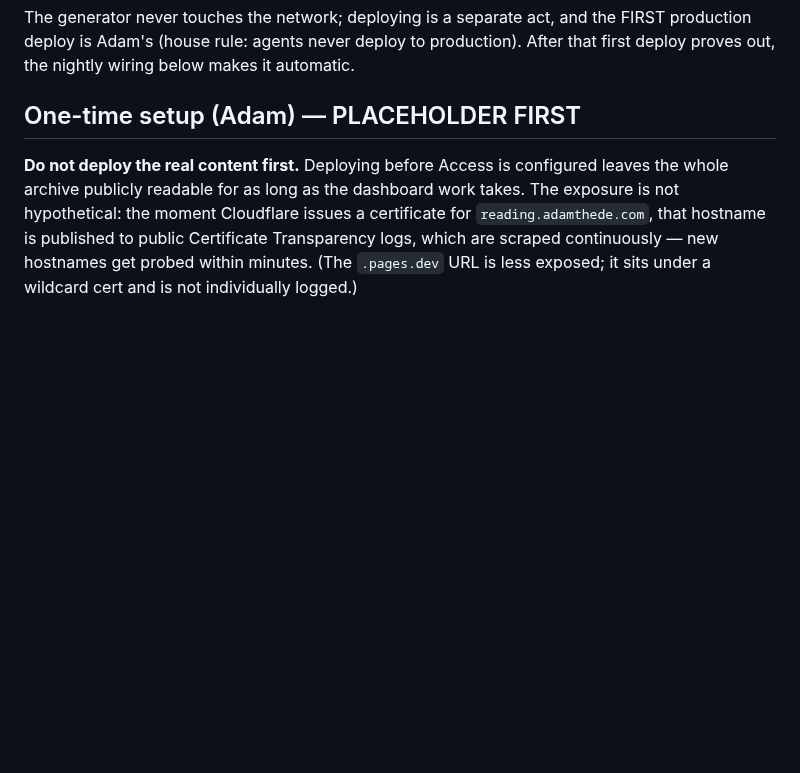
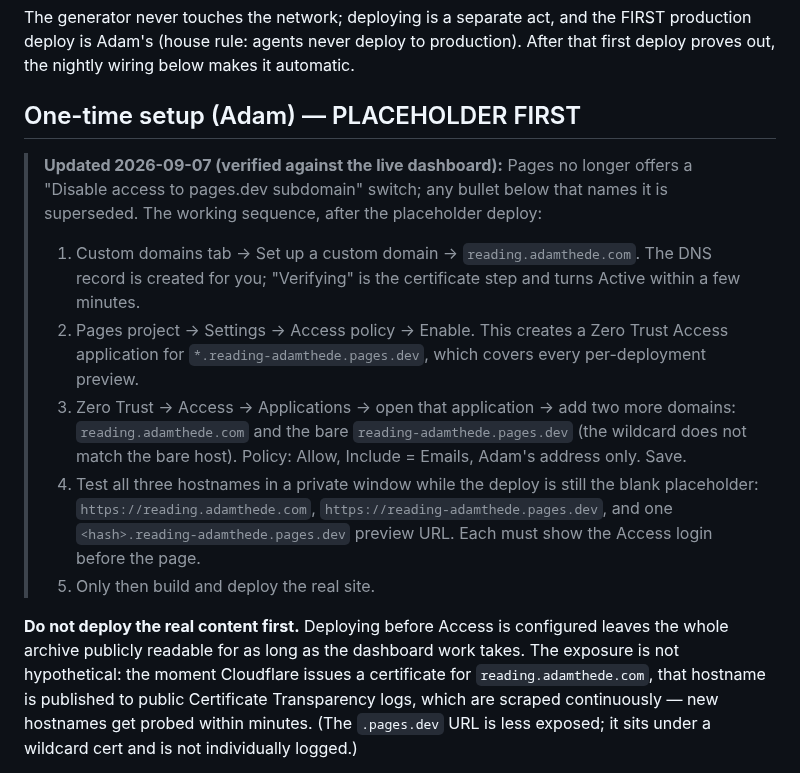
Before and after one commit to adamthede/project-instapaper-archive, a Markdown page: site/DEPLOY.md, the part around the change. Drawn GitHub-style; blank space fills up the shorter version.

Commit message:
docs(deploy): Pages dashboard no longer has the pages.dev switch; Access over all three hostnames
Co-Authored-By: Claude Fable 5.1 <noreply@anthropic.com>
Claude-Session: https://claude.ai/code/session_015j8UfPKHhXzvTZ866RS3UK

```diff
--- a/site/DEPLOY.md
+++ b/site/DEPLOY.md
@@ -6,6 +6,22 @@ production). After that first deploy proves out, the nightly wiring below
 makes it automatic.
 
 ## One-time setup (Adam) — PLACEHOLDER FIRST
+
+> **Updated 2026-09-07 (verified against the live dashboard):** Pages no longer offers a
+> "Disable access to pages.dev subdomain" switch; any bullet below that names it is superseded.
+> The working sequence, after the placeholder deploy:
+> 1. Custom domains tab -> Set up a custom domain -> `reading.adamthede.com`. The DNS record is created for
+>    you; "Verifying" is the certificate step and turns Active within a few minutes.
+> 2. Pages project -> Settings -> Access policy -> Enable. This creates a Zero Trust Access
+>    application for `*.reading-adamthede.pages.dev`, which covers every per-deployment preview.
+> 3. Zero Trust -> Access -> Applications -> open that application -> add two more domains:
+>    `reading.adamthede.com` and the bare `reading-adamthede.pages.dev` (the wildcard does not match the bare host).
+>    Policy: Allow, Include = Emails, Adam's address only. Save.
+> 4. Test all three hostnames in a private window while the deploy is still the blank
+>    placeholder: `https://reading.adamthede.com`, `https://reading-adamthede.pages.dev`, and one `<hash>.reading-adamthede.pages.dev`
+>    preview URL. Each must show the Access login before the page.
+> 5. Only then build and deploy the real site.
+
 
 **Do not deploy the real content first.** Deploying before Access is
 configured leaves the whole archive publicly readable for as long as the
```
